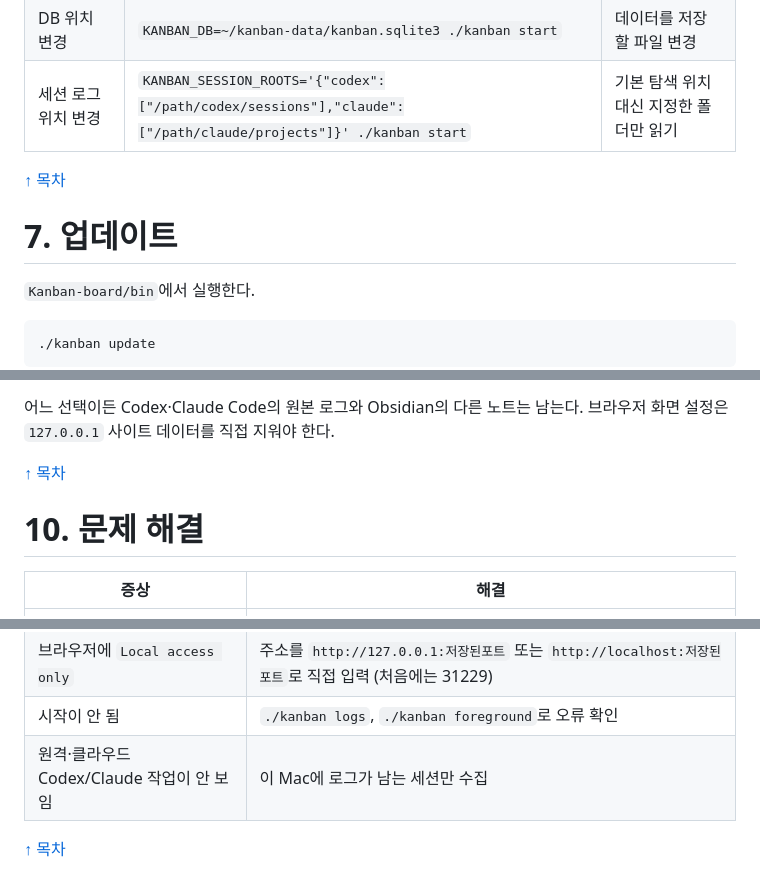
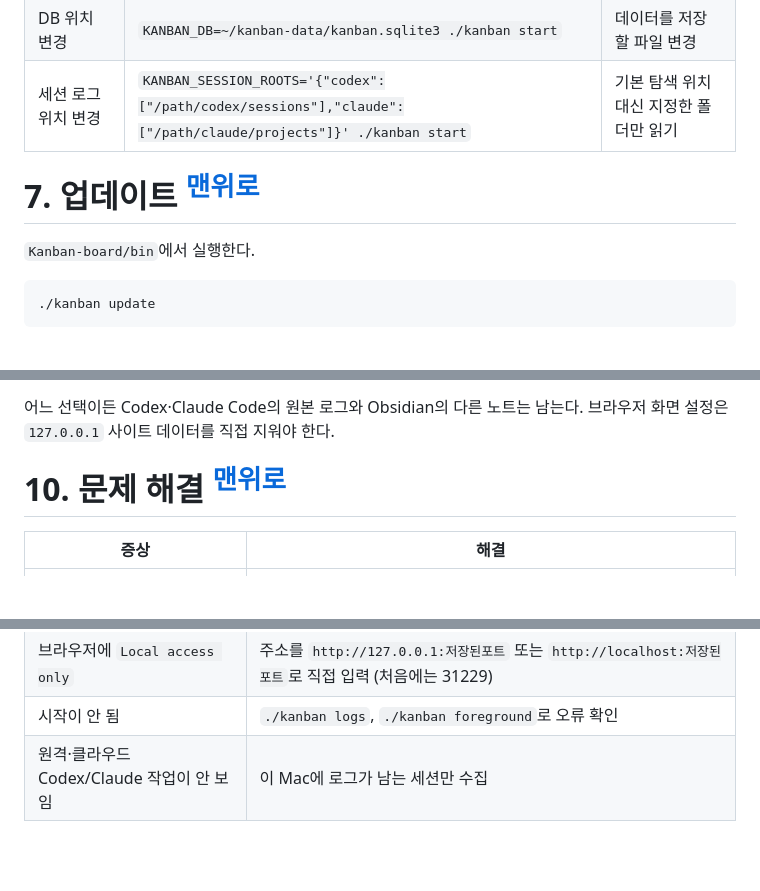
Before and after one commit to LeeYuHoon/Kanban-board, a Markdown page: README.md, 3 parts joined by grey strips. Rendered like a GitHub page; blank space fills up the shorter version.

```diff
--- a/README.md
+++ b/README.md
@@ -241,9 +231,7 @@ Mac **사용자 계정에 로그인할 때** 자동 실행하려면 한 번 등
 | DB 위치 변경 | `KANBAN_DB=~/kanban-data/kanban.sqlite3 ./kanban start` | 데이터를 저장할 파일 변경 |
 | 세션 로그 위치 변경 | `KANBAN_SESSION_ROOTS='{"codex":["/path/codex/sessions"],"claude":["/path/claude/projects"]}' ./kanban start` | 기본 탐색 위치 대신 지정한 폴더만 읽기 |
 
-[↑ 목차](#목차)
-
-# 7. 업데이트
+# 7. 업데이트 <sup><a href="#목차">맨위로</a></sup>
 
 `Kanban-board/bin`에서 실행한다.
 
@@ -298,9 +282,7 @@ Mac **사용자 계정에 로그인할 때** 자동 실행하려면 한 번 등
 
 어느 선택이든 Codex·Claude Code의 원본 로그와 Obsidian의 다른 노트는 남는다. 브라우저 화면 설정은 `127.0.0.1` 사이트 데이터를 직접 지워야 한다.
 
-[↑ 목차](#목차)
-
-# 10. 문제 해결
+# 10. 문제 해결 <sup><a href="#목차">맨위로</a></sup>
 
 | 증상 | 해결 |
 | --- | --- |
@@ -310,5 +292,3 @@ Mac **사용자 계정에 로그인할 때** 자동 실행하려면 한 번 등
 | 브라우저에 `Local access only` | 주소를 `http://127.0.0.1:저장된포트` 또는 `http://localhost:저장된포트`로 직접 입력 (처음에는 31229) |
 | 시작이 안 됨 | `./kanban logs`, `./kanban foreground`로 오류 확인 |
 | 원격·클라우드 Codex/Claude 작업이 안 보임 | 이 Mac에 로그가 남는 세션만 수집 |
-
-[↑ 목차](#목차)
```
Also changed, not shown: other parts of README.md (+18 -32 lines).
